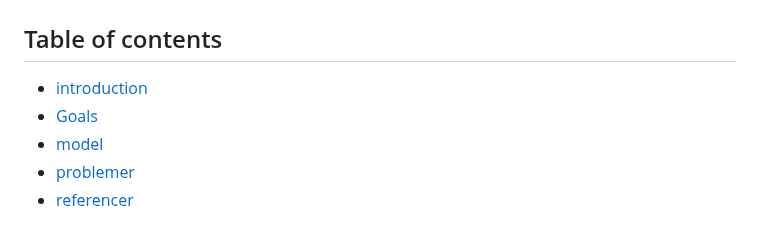
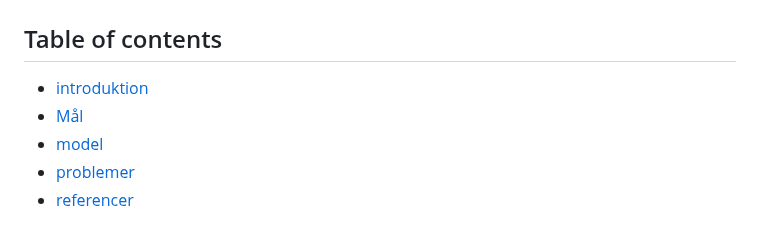
Before and after one commit to Christofferfuglkjaer/Dataproject, a Markdown page: README.md, the part around the change. GitHub-like rendering.

```diff
--- a/README.md
+++ b/README.md
@@ -2,8 +2,8 @@
 
 
 ## Table of contents
-* [introduction](##introduktion)
-* [Goals](##Mål)
+* [introduktion](##introduktion)
+* [Mål](##Mål)
 * [model](#model)
 * [problemer](#problemer)
 * [referencer](#referencer)
```
